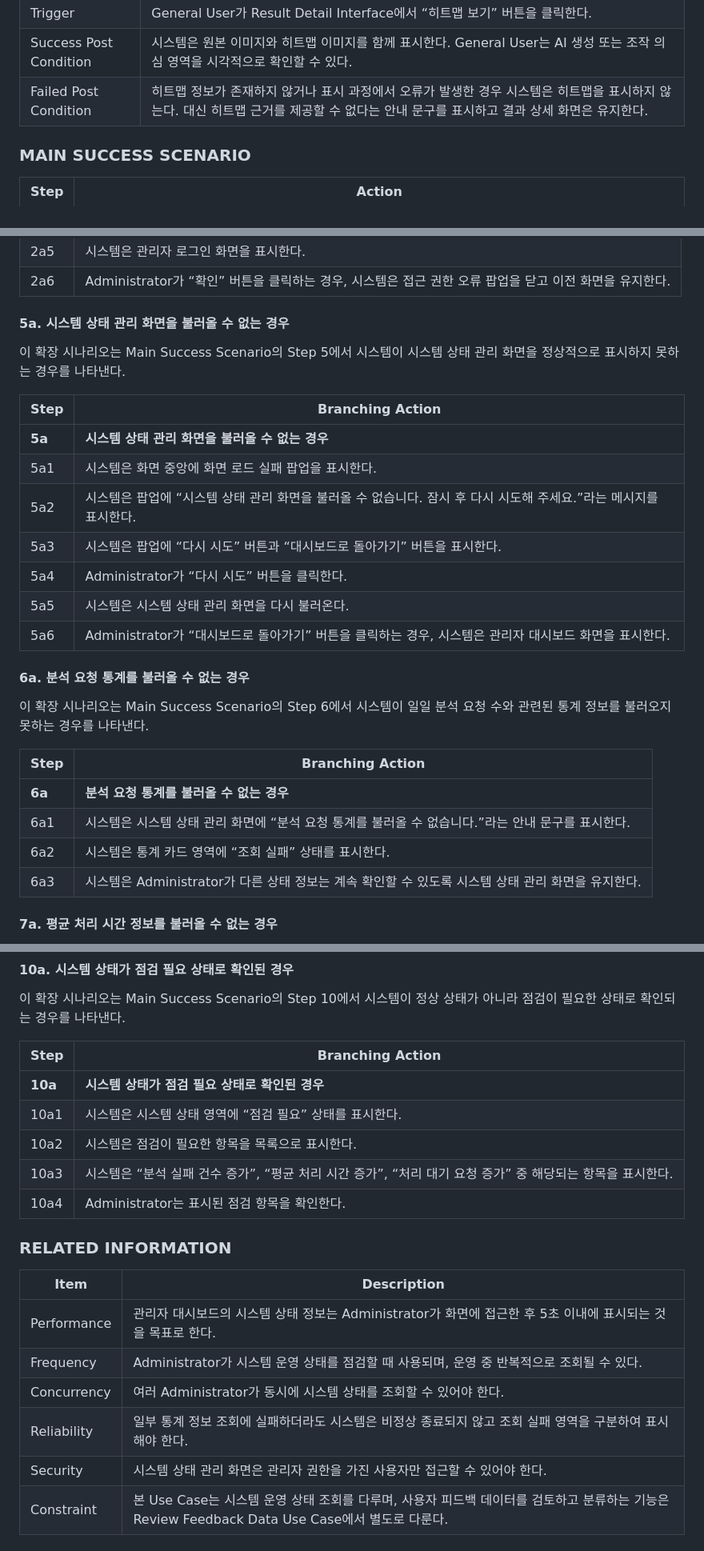
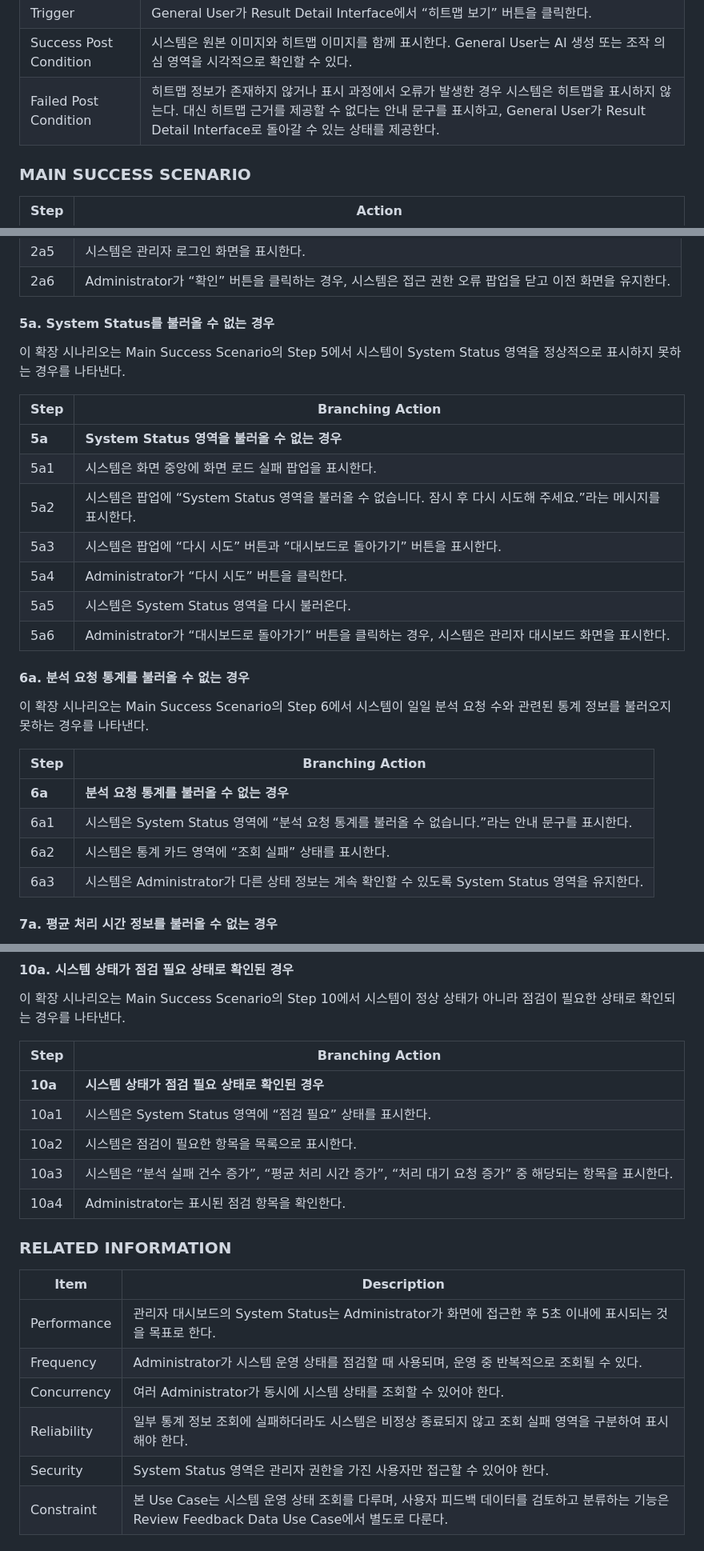
Before and after one commit to Tmxla/AI_Image_Checker, a Markdown page: Analysis_22313526_장지웅.md, 3 parts joined by grey strips. Shown at 80% size. Rendered like a GitHub page.

Commit message:
Update terminology for System Status and Feedback Management

```diff
--- a/Analysis_22313526_장지웅.md
+++ b/Analysis_22313526_장지웅.md
@@ -505,7 +505,7 @@ Use Case #4 : View Heatmap Evidence
 | Preconditions | 이미지 분석이 완료되어 있어야 하며, General User는 결과 상세 화면에 접근한 상태여야 한다. 또한 해당 분석 결과에 히트맵 근거 정보가 존재하거나 히트맵 표시 가능 여부를 확인할 수 있어야 한다. |
 | Trigger | General User가 Result Detail Interface에서 “히트맵 보기” 버튼을 클릭한다. |
 | Success Post Condition | 시스템은 원본 이미지와 히트맵 이미지를 함께 표시한다. General User는 AI 생성 또는 조작 의심 영역을 시각적으로 확인할 수 있다. |
-| Failed Post Condition | 히트맵 정보가 존재하지 않거나 표시 과정에서 오류가 발생한 경우 시스템은 히트맵을 표시하지 않는다. 대신 히트맵 근거를 제공할 수 없다는 안내 문구를 표시하고 결과 상세 화면은 유지한다. |
+| Failed Post Condition | 히트맵 정보가 존재하지 않거나 표시 과정에서 오류가 발생한 경우 시스템은 히트맵을 표시하지 않는다. 대신 히트맵 근거를 제공할 수 없다는 안내 문구를 표시하고, General User가 Result Detail Interface로 돌아갈 수 있는 상태를 제공한다. |
 
 ### MAIN SUCCESS SCENARIO
 
@@ -744,18 +744,18 @@ Use Case #6 : Manage System Status
 | 2a5 | 시스템은 관리자 로그인 화면을 표시한다. |
 | 2a6 | Administrator가 “확인” 버튼을 클릭하는 경우, 시스템은 접근 권한 오류 팝업을 닫고 이전 화면을 유지한다. |
 
-#### 5a. 시스템 상태 관리 화면을 불러올 수 없는 경우
+#### 5a. System Status를 불러올 수 없는 경우
 
-이 확장 시나리오는 Main Success Scenario의 Step 5에서 시스템이 시스템 상태 관리 화면을 정상적으로 표시하지 못하는 경우를 나타낸다.
+이 확장 시나리오는 Main Success Scenario의 Step 5에서 시스템이 System Status 영역을 정상적으로 표시하지 못하는 경우를 나타낸다.
 
 | Step | Branching Action |
 |---|---|
-| **5a** | **시스템 상태 관리 화면을 불러올 수 없는 경우** |
+| **5a** | **System Status 영역을 불러올 수 없는 경우** |
 | 5a1 | 시스템은 화면 중앙에 화면 로드 실패 팝업을 표시한다. |
-| 5a2 | 시스템은 팝업에 “시스템 상태 관리 화면을 불러올 수 없습니다. 잠시 후 다시 시도해 주세요.”라는 메시지를 표시한다. |
+| 5a2 | 시스템은 팝업에 “System Status 영역을 불러올 수 없습니다. 잠시 후 다시 시도해 주세요.”라는 메시지를 표시한다. |
 | 5a3 | 시스템은 팝업에 “다시 시도” 버튼과 “대시보드로 돌아가기” 버튼을 표시한다. |
 | 5a4 | Administrator가 “다시 시도” 버튼을 클릭한다. |
-| 5a5 | 시스템은 시스템 상태 관리 화면을 다시 불러온다. |
+| 5a5 | 시스템은 System Status 영역을 다시 불러온다. |
 | 5a6 | Administrator가 “대시보드로 돌아가기” 버튼을 클릭하는 경우, 시스템은 관리자 대시보드 화면을 표시한다. |
 
 #### 6a. 분석 요청 통계를 불러올 수 없는 경우
@@ -765,9 +765,9 @@ Use Case #6 : Manage System Status
 | Step | Branching Action |
 |---|---|
 | **6a** | **분석 요청 통계를 불러올 수 없는 경우** |
-| 6a1 | 시스템은 시스템 상태 관리 화면에 “분석 요청 통계를 불러올 수 없습니다.”라는 안내 문구를 표시한다. |
+| 6a1 | 시스템은 System Status 영역에 “분석 요청 통계를 불러올 수 없습니다.”라는 안내 문구를 표시한다. |
 | 6a2 | 시스템은 통계 카드 영역에 “조회 실패” 상태를 표시한다. |
-| 6a3 | 시스템은 Administrator가 다른 상태 정보는 계속 확인할 수 있도록 시스템 상태 관리 화면을 유지한다. |
+| 6a3 | 시스템은 Administrator가 다른 상태 정보는 계속 확인할 수 있도록 System Status 영역을 유지한다. |
 
 #### 7a. 평균 처리 시간 정보를 불러올 수 없는 경우
 
@@ -786,7 +786,7 @@ Use Case #6 : Manage System Status
 | Step | Branching Action |
 |---|---|
 | **10a** | **시스템 상태가 점검 필요 상태로 확인된 경우** |
-| 10a1 | 시스템은 시스템 상태 영역에 “점검 필요” 상태를 표시한다. |
+| 10a1 | 시스템은 System Status 영역에 “점검 필요” 상태를 표시한다. |
 | 10a2 | 시스템은 점검이 필요한 항목을 목록으로 표시한다. |
 | 10a3 | 시스템은 “분석 실패 건수 증가”, “평균 처리 시간 증가”, “처리 대기 요청 증가” 중 해당되는 항목을 표시한다. |
 | 10a4 | Administrator는 표시된 점검 항목을 확인한다. |
@@ -795,11 +795,11 @@ Use Case #6 : Manage System Status
 
 | Item | Description |
 |---|---|
-| Performance | 관리자 대시보드의 시스템 상태 정보는 Administrator가 화면에 접근한 후 5초 이내에 표시되는 것을 목표로 한다. |
+| Performance | 관리자 대시보드의 System Status는 Administrator가 화면에 접근한 후 5초 이내에 표시되는 것을 목표로 한다. |
 | Frequency | Administrator가 시스템 운영 상태를 점검할 때 사용되며, 운영 중 반복적으로 조회될 수 있다. |
 | Concurrency | 여러 Administrator가 동시에 시스템 상태를 조회할 수 있어야 한다. |
 | Reliability | 일부 통계 정보 조회에 실패하더라도 시스템은 비정상 종료되지 않고 조회 실패 영역을 구분하여 표시해야 한다. |
-| Security | 시스템 상태 관리 화면은 관리자 권한을 가진 사용자만 접근할 수 있어야 한다. |
+| Security | System Status 영역은 관리자 권한을 가진 사용자만 접근할 수 있어야 한다. |
 | Constraint | 본 Use Case는 시스템 운영 상태 조회를 다루며, 사용자 피드백 데이터를 검토하고 분류하는 기능은 Review Feedback Data Use Case에서 별도로 다룬다. |
 
 ## 2.2.7 Review Feedback Data
```
Also changed, not shown: other parts of Analysis_22313526_장지웅.md (+16 -16 lines).
